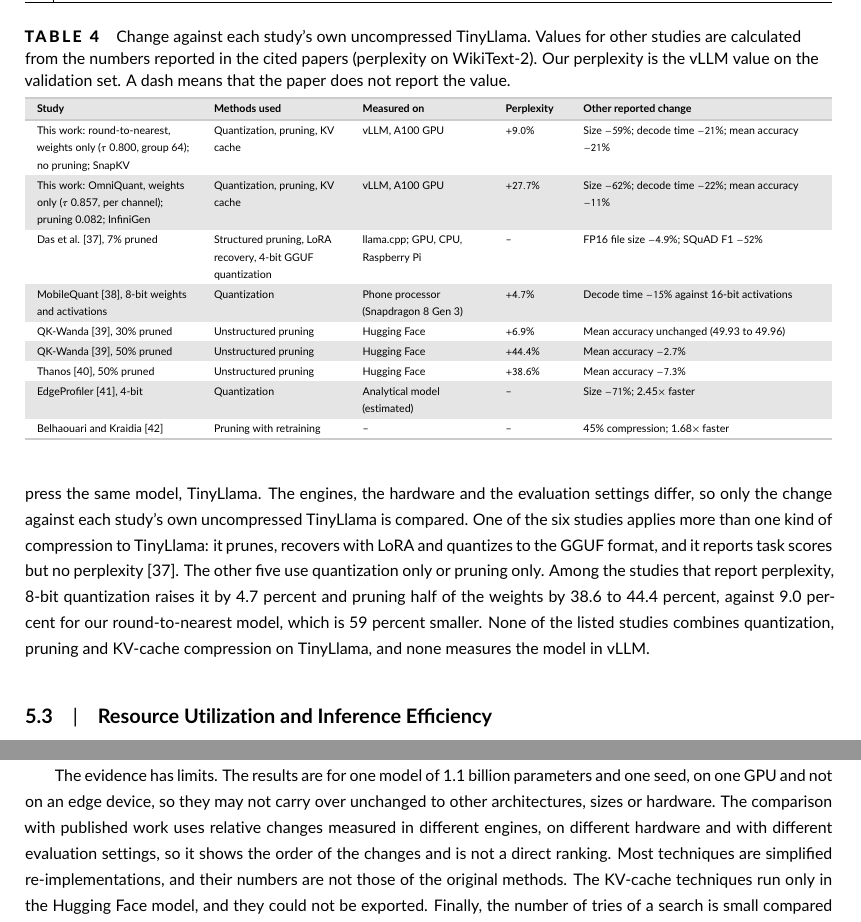
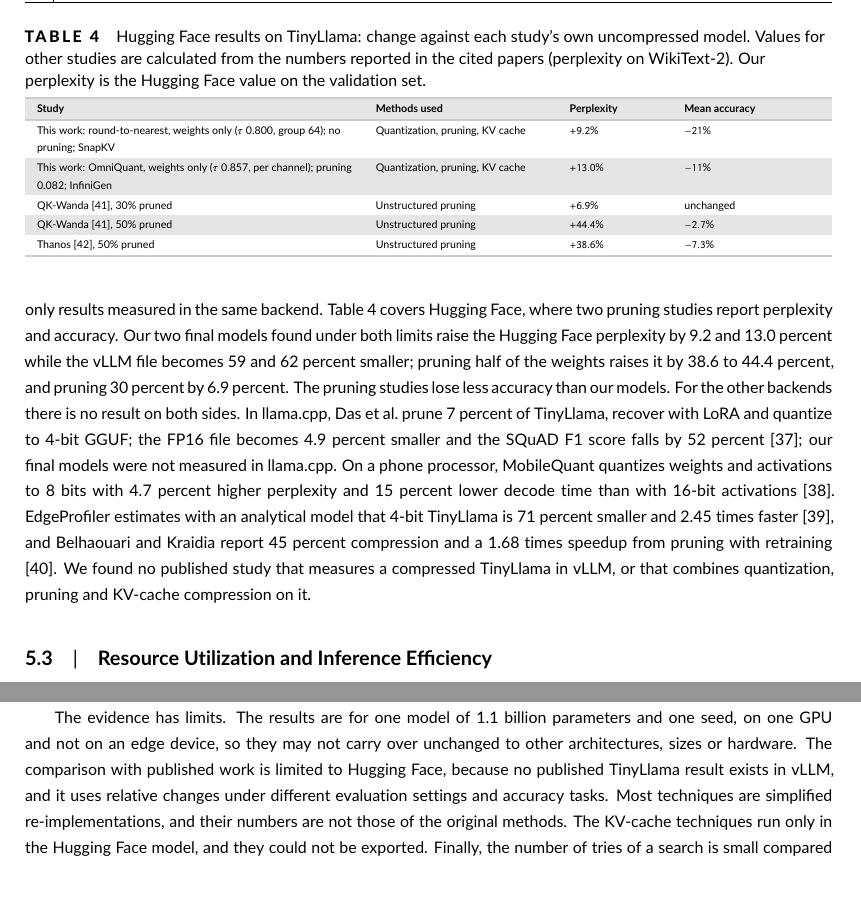
Before and after one commit to hamuutpls/sensitivity-driven-framework, a LaTeX thesis (thesis/paper-wiley/paper.tex): two parts of pages 10 and 12 of 15, joined at a grey line, cut at the place of the change, the shorter picture padded with empty space. Compiled offline with pdfLaTeX.

Commit message:
Paper: compare with published work per backend
Table 4 now holds Hugging Face results only (ours against QK-Wanda and Thanos);
studies in other backends are described in the text. 15 pages, 42 refs.

Co-Authored-By: Claude Fable 5.2 <noreply@anthropic.com>
Claude-Session: https://claude.ai/code/session_01WXd8kvdv2fKLzZr2PKg3Gu

```diff
--- a/thesis/paper-wiley/paper.tex
+++ b/thesis/paper-wiley/paper.tex
@@ -243,26 +243,22 @@ Mean accuracy & 0.625 & 0.556 & 0.495 & 0.538 & 0.539 \\
 
 \textbf{Optimizers.} In the two searches for the smallest model, the Bayesian optimizer and successive halving were run with the same search space and budget. The Bayesian optimizer built 30 models in 245 and about 190 minutes. It found a smaller acceptable model than successive halving in the first search (a predicted size of 0.924 against 0.939~GB) and eight acceptable models against none in the second. Successive halving built 129 and 130 models in 495 and about 500 minutes.
 
-\textbf{Published work.} Table~\ref{tab:published} sets the two final models found under both limits next to published studies that compress the same model, TinyLlama. The engines, the hardware and the evaluation settings differ, so only the change against each study's own uncompressed TinyLlama is compared. One of the six studies applies more than one kind of compression to TinyLlama: it prunes, recovers with LoRA and quantizes to the GGUF format, and it reports task scores but no perplexity \cite{das2026largemodels}. The other five use quantization only or pruning only. Among the studies that report perplexity, 8-bit quantization raises it by 4.7 percent and pruning half of the weights by 38.6 to 44.4 percent, against 9.0 percent for our round-to-nearest model, which is 59 percent smaller. None of the listed studies combines quantization, pruning and KV-cache compression on TinyLlama, and none measures the model in vLLM.
+\textbf{Published work.} We compare with published studies that compress the same model, TinyLlama, and we compare only results measured in the same backend. Table~\ref{tab:published} covers Hugging Face, where two pruning studies report perplexity and accuracy. Our two final models found under both limits raise the Hugging Face perplexity by 9.2 and 13.0 percent while the vLLM file becomes 59 and 62 percent smaller; pruning half of the weights raises it by 38.6 to 44.4 percent, and pruning 30 percent by 6.9 percent. The pruning studies lose less accuracy than our models. For the other backends there is no result on both sides. In llama.cpp, Das et al.\ prune 7 percent of TinyLlama, recover with LoRA and quantize to 4-bit GGUF; the FP16 file becomes 4.9 percent smaller and the SQuAD F1 score falls by 52 percent \cite{das2026largemodels}; our final models were not measured in llama.cpp. On a phone processor, MobileQuant quantizes weights and activations to 8 bits with 4.7 percent higher perplexity and 15 percent lower decode time than with 16-bit activations \cite{tan2024mobilequant}. EdgeProfiler estimates with an analytical model that 4-bit TinyLlama is 71 percent smaller and 2.45 times faster \cite{pinnock2025edgeprofiler}, and Belhaouari and Kraidia report 45 percent compression and a 1.68 times speedup from pruning with retraining \cite{belhaouari2025smartpruning}. We found no published study that measures a compressed TinyLlama in vLLM, or that combines quantization, pruning and KV-cache compression on it.
 
 \begin{table}[tp]
-\caption{Change against each study's own uncompressed TinyLlama. Values for other studies are calculated from the numbers reported in the cited papers (perplexity on WikiText-2). Our perplexity is the vLLM value on the validation set. A dash means that the paper does not report the value.}
+\caption{Hugging Face results on TinyLlama: change against each study's own uncompressed model. Values for other studies are calculated from the numbers reported in the cited papers (perplexity on WikiText-2). Our perplexity is the Hugging Face value on the validation set.}
 \label{tab:published}
 \scriptsize
 \renewcommand{\arraystretch}{1.15}
-\begin{tabularx}{\textwidth}{>{\raggedright\arraybackslash}p{2.7cm}>{\raggedright\arraybackslash}p{2.2cm}>{\raggedright\arraybackslash}p{2.1cm}>{\raggedright\arraybackslash}p{0.95cm}>{\raggedright\arraybackslash}X}
+\begin{tabularx}{\textwidth}{>{\raggedright\arraybackslash}X>{\raggedright\arraybackslash}p{3.0cm}>{\raggedright\arraybackslash}p{1.6cm}>{\raggedright\arraybackslash}p{2.4cm}}
 \hline
-\textbf{Study} & \textbf{Methods used} & \textbf{Measured on} & \textbf{Perplexity} & \textbf{Other reported change} \\
+\textbf{Study} & \textbf{Methods used} & \textbf{Perplexity} & \textbf{Mean accuracy} \\
 \hline
-This work: round-to-nearest, weights only ($\tau$ 0.800, group 64); no pruning; SnapKV & Quantization, pruning, KV cache & vLLM, A100 GPU & $+9.0\%$ & Size $-59\%$; decode time $-21\%$; mean accuracy $-21\%$ \\
-This work: OmniQuant, weights only ($\tau$ 0.857, per channel); pruning 0.082; InfiniGen & Quantization, pruning, KV cache & vLLM, A100 GPU & $+27.7\%$ & Size $-62\%$; decode time $-22\%$; mean accuracy $-11\%$ \\
-Das et al. \cite{das2026largemodels}, 7\% pruned & Structured pruning, LoRA recovery, 4-bit GGUF quantization & llama.cpp; GPU, CPU, Raspberry Pi & -- & FP16 file size $-4.9\%$; SQuAD F1 $-52\%$ \\
-MobileQuant \cite{tan2024mobilequant}, 8-bit weights and activations & Quantization & Phone processor (Snapdragon 8 Gen 3) & $+4.7\%$ & Decode time $-15\%$ against 16-bit activations \\
-QK-Wanda \cite{ilin2026qkwanda}, 30\% pruned & Unstructured pruning & Hugging Face & $+6.9\%$ & Mean accuracy unchanged (49.93 to 49.96) \\
-QK-Wanda \cite{ilin2026qkwanda}, 50\% pruned & Unstructured pruning & Hugging Face & $+44.4\%$ & Mean accuracy $-2.7\%$ \\
-Thanos \cite{ilin2025thanos}, 50\% pruned & Unstructured pruning & Hugging Face & $+38.6\%$ & Mean accuracy $-7.3\%$ \\
-EdgeProfiler \cite{pinnock2025edgeprofiler}, 4-bit & Quantization & Analytical model (estimated) & -- & Size $-71\%$; 2.45$\times$ faster \\
-Belhaouari and Kraidia \cite{belhaouari2025smartpruning} & Pruning with retraining & -- & -- & 45\% compression; 1.68$\times$ faster \\
+This work: round-to-nearest, weights only ($\tau$ 0.800, group 64); no pruning; SnapKV & Quantization, pruning, KV cache & $+9.2\%$ & $-21\%$ \\
+This work: OmniQuant, weights only ($\tau$ 0.857, per channel); pruning 0.082; InfiniGen & Quantization, pruning, KV cache & $+13.0\%$ & $-11\%$ \\
+QK-Wanda \cite{ilin2026qkwanda}, 30\% pruned & Unstructured pruning & $+6.9\%$ & unchanged \\
+QK-Wanda \cite{ilin2026qkwanda}, 50\% pruned & Unstructured pruning & $+44.4\%$ & $-2.7\%$ \\
+Thanos \cite{ilin2025thanos}, 50\% pruned & Unstructured pruning & $+38.6\%$ & $-7.3\%$ \\
 \hline
 \end{tabularx}
 \end{table}
@@ -302,7 +298,7 @@ Belhaouari and Kraidia \cite{belhaouari2025smartpruning} & Pruning with retraini
 
 Three points stand out. First, in the engine studied only weight-only quantization improved both size and latency: the models with low-bit activations are just as small but much slower in vLLM, and the search chose little or no pruning. Second, a simulated result does not always hold in the engine: the export changed the perplexity of two of the four final models, so a limit should be checked on the model as it is served. Third, perplexity did not rank the final models by task accuracy: every final model lost 11 to 21 percent of the mean accuracy, and the model with the lowest perplexity lost the most. A requirement that is meant to protect accuracy needs an accuracy measurement among its limits.
 
-The evidence has limits. The results are for one model of 1.1 billion parameters and one seed, on one GPU and not on an edge device, so they may not carry over unchanged to other architectures, sizes or hardware. The comparison with published work uses relative changes measured in different engines, on different hardware and with different evaluation settings, so it shows the order of the changes and is not a direct ranking. Most techniques are simplified re-implementations, and their numbers are not those of the original methods. The KV-cache techniques run only in the Hugging Face model, and they could not be exported. Finally, the number of tries of a search is small compared with the search space, and a search that found no acceptable configuration does not show that none exists.
+The evidence has limits. The results are for one model of 1.1 billion parameters and one seed, on one GPU and not on an edge device, so they may not carry over unchanged to other architectures, sizes or hardware. The comparison with published work is limited to Hugging Face, because no published TinyLlama result exists in vLLM, and it uses relative changes under different evaluation settings and accuracy tasks. Most techniques are simplified re-implementations, and their numbers are not those of the original methods. The KV-cache techniques run only in the Hugging Face model, and they could not be exported. Finally, the number of tries of a search is small compared with the search space, and a search that found no acceptable configuration does not show that none exists.
 
 \section{Conclusion and Future Work}
 \label{sec:conclusion}
```
Also changed, not shown: thesis/paper-wiley/paper-wiley-20261117.pdf.
